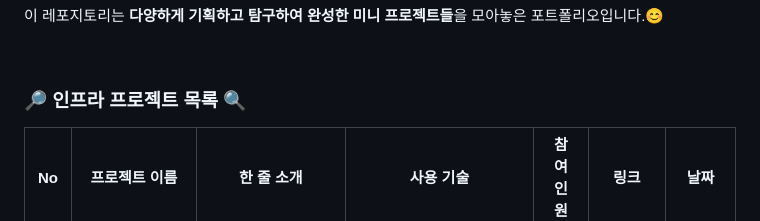
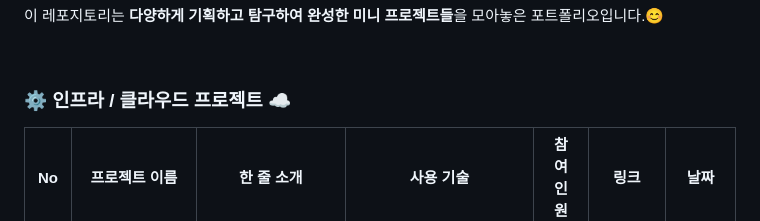
Before and after one commit to lotuxsoo/Projects-Portfolio, a Markdown page: README.md, the part around the change. Drawn GitHub-style.

Commit message:
docs: 리드미 업데이트

```diff
--- a/README.md
+++ b/README.md
@@ -6,7 +6,7 @@
 
 <br>
 
-### **🔎 인프라 프로젝트 목록 🔍**
+### **⚙️ 인프라 / 클라우드 프로젝트 ☁️**
 
 | No  | 프로젝트 이름                   | 한 줄 소개                                                           | 사용 기술                                                    | 참여<br> 인원         | 링크                                                                           | 날짜       |
 | --- | ------------------------------- | -------------------------------------------------------------------- | ------------------------------------------------------------ | --------------------- | ------------------------------------------------------------------------------ | ---------- |
```
